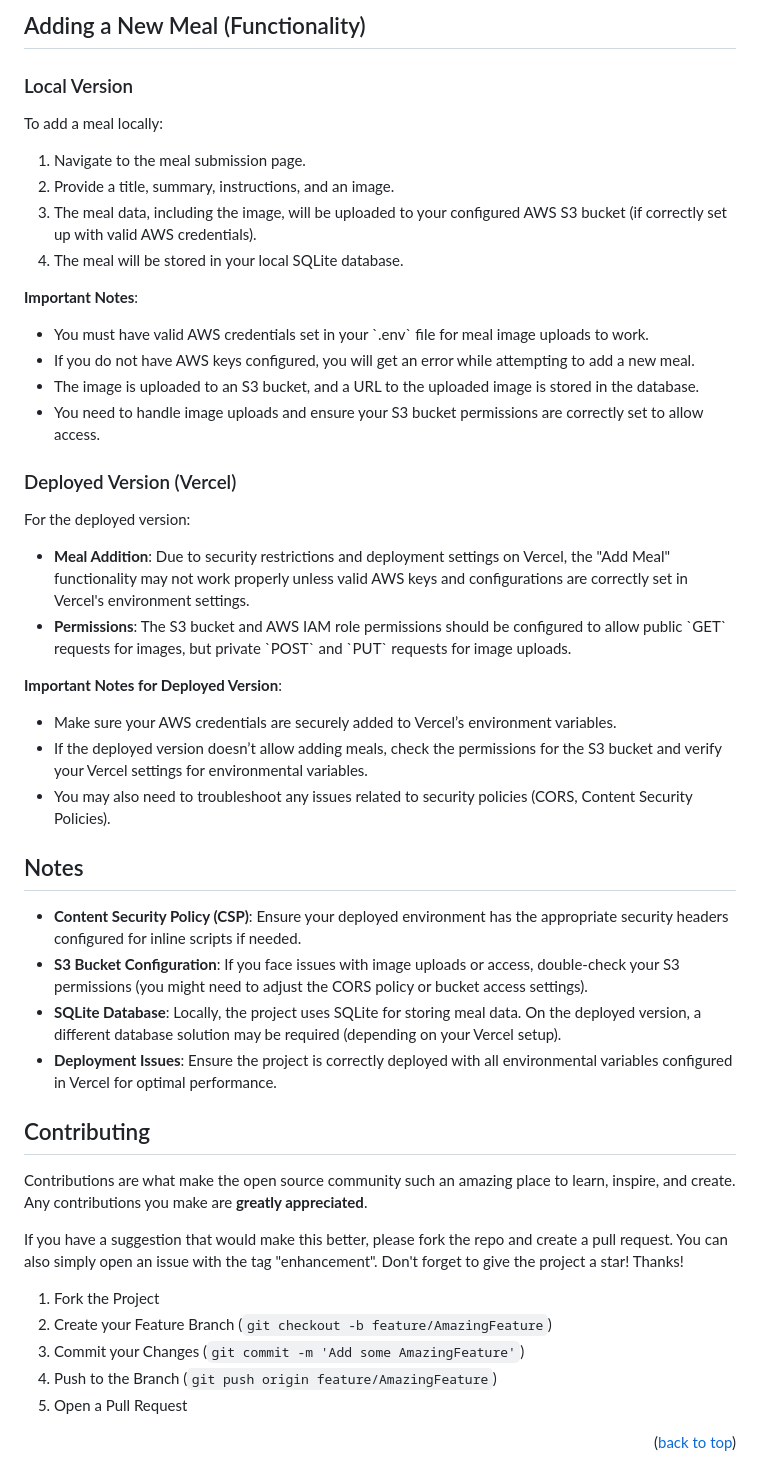
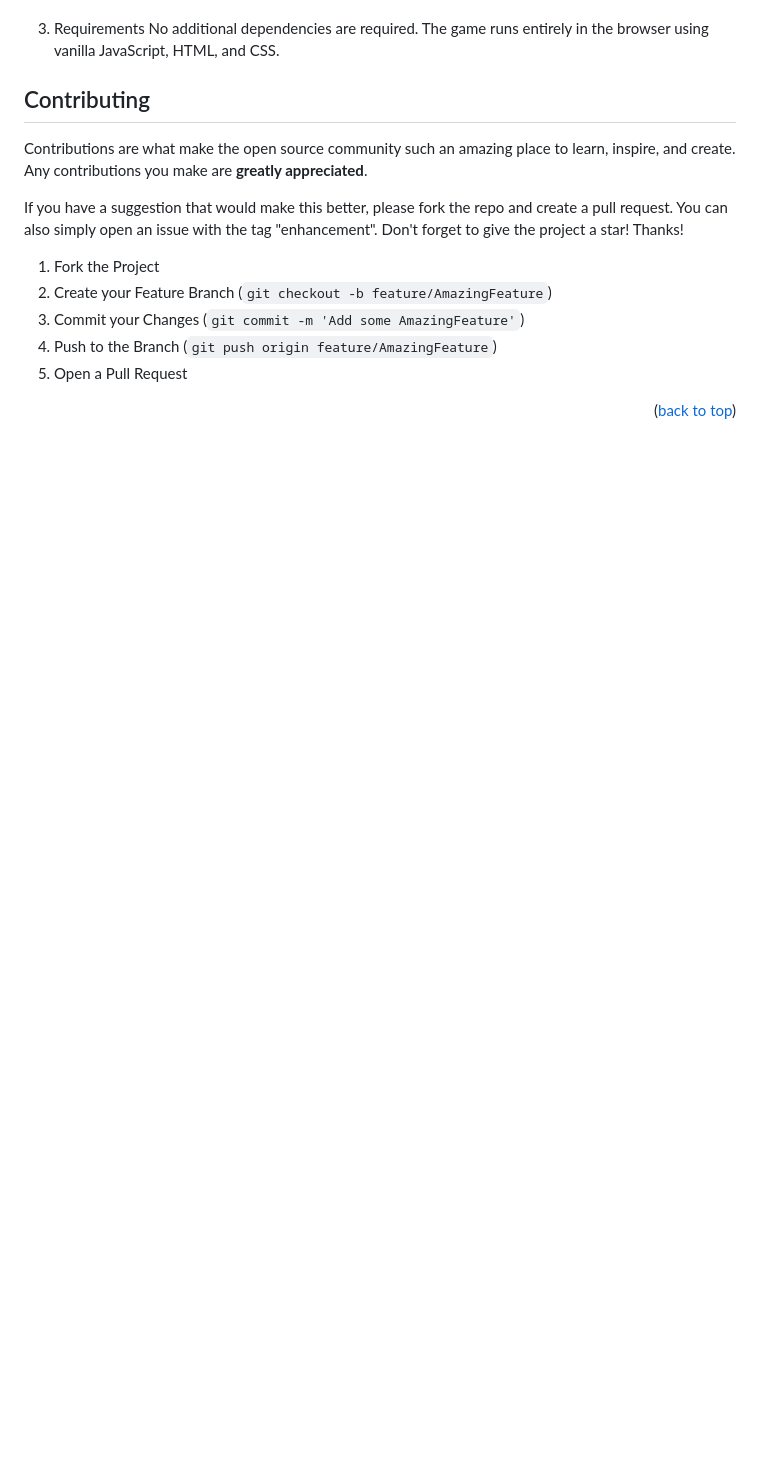
Before and after one commit to SalahShallapy/Guess-The-Number-Game, a Markdown page: README.md, the part around the change printed below. Drawn GitHub-style; blank space fills up the shorter version.

```diff
--- a/README.md
+++ b/README.md
@@ -153,41 +82,6 @@ To get started with the project locally:
 
-## Adding a New Meal (Functionality)
-
-### Local Version
-
-To add a meal locally:
-
-1. Navigate to the meal submission page.
-2. Provide a title, summary, instructions, and an image.
-3. The meal data, including the image, will be uploaded to your configured AWS S3 bucket (if correctly set up with valid AWS credentials).
-4. The meal will be stored in your local SQLite database.
-
-**Important Notes**:
-
-- You must have valid AWS credentials set in your \`.env\` file for meal image uploads to work.
-- If you do not have AWS keys configured, you will get an error while attempting to add a new meal.
-- The image is uploaded to an S3 bucket, and a URL to the uploaded image is stored in the database.
-- You need to handle image uploads and ensure your S3 bucket permissions are correctly set to allow access.
-
-### Deployed Version (Vercel)
-
-For the deployed version:
-
-- **Meal Addition**: Due to security restrictions and deployment settings on Vercel, the \"Add Meal\" functionality may not work properly unless valid AWS keys and configurations are correctly set in Vercel's environment settings.
-- **Permissions**: The S3 bucket and AWS IAM role permissions should be configured to allow public \`GET\` requests for images, but private \`POST\` and \`PUT\` requests for image uploads.
-
-**Important Notes for Deployed Version**:
-
-- Make sure your AWS credentials are securely added to Vercel’s environment variables.
-- If the deployed version doesn’t allow adding meals, check the permissions for the S3 bucket and verify your Vercel settings for environmental variables.
-- You may also need to troubleshoot any issues related to security policies (CORS, Content Security Policies).
-
-## Notes
-
-- **Content Security Policy (CSP)**: Ensure your deployed environment has the appropriate security headers configured for inline scripts if needed.
-- **S3 Bucket Configuration**: If you face issues with image uploads or access, double-check your S3 permissions (you might need to adjust the CORS policy or bucket access settings).
-- **SQLite Database**: Locally, the project uses SQLite for storing meal data. On the deployed version, a different database solution may be required (depending on your Vercel setup).
-- **Deployment Issues**: Ensure the project is correctly deployed with all environmental variables configured in Vercel for optimal performance.
+3. Requirements
+   No additional dependencies are required. The game runs entirely in the browser using vanilla JavaScript, HTML, and CSS.
 
 ## Contributing
 
```
Also changed, not shown: other parts of README.md (+43 -114 lines), images/logo.png (added), images/overview.png (added), images/rightoverview.png (added), images/wrongoverview.png (added), 1 other file.
